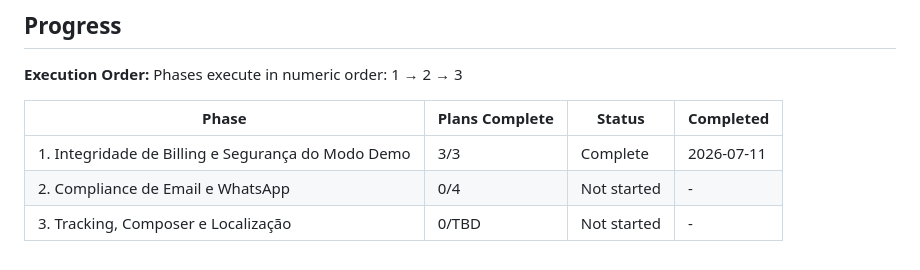
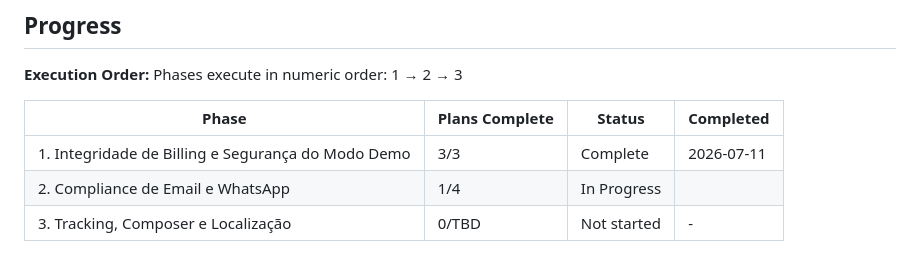
Before and after one commit to MariaEduardaaf/Osprano, a Markdown page: .planning/ROADMAP.md, the part around the change. Drawn GitHub-style.

Commit message:
docs(02-01): complete fundação de dados e compliance plan

```diff
--- a/.planning/ROADMAP.md
+++ b/.planning/ROADMAP.md
@@ -72,5 +72,5 @@ Phases execute in numeric order: 1 → 2 → 3
 | Phase | Plans Complete | Status | Completed |
 |-------|----------------|--------|-----------|
 | 1. Integridade de Billing e Segurança do Modo Demo | 3/3 | Complete    | 2026-07-11 |
-| 2. Compliance de Email e WhatsApp | 0/4 | Not started | - |
+| 2. Compliance de Email e WhatsApp | 1/4 | In Progress|  |
 | 3. Tracking, Composer e Localização | 0/TBD | Not started | - |
```
Also changed, not shown: .planning/STATE.md (+17 -12 lines), 1 other file.
